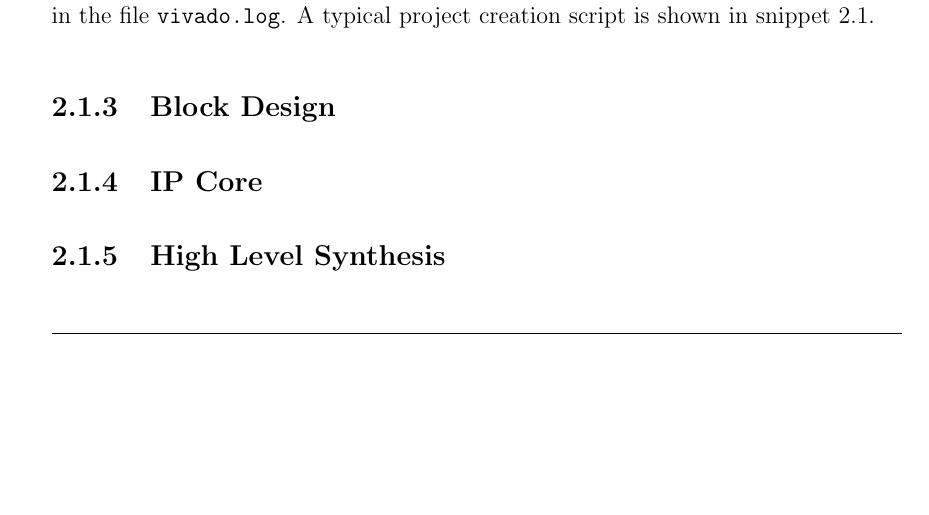
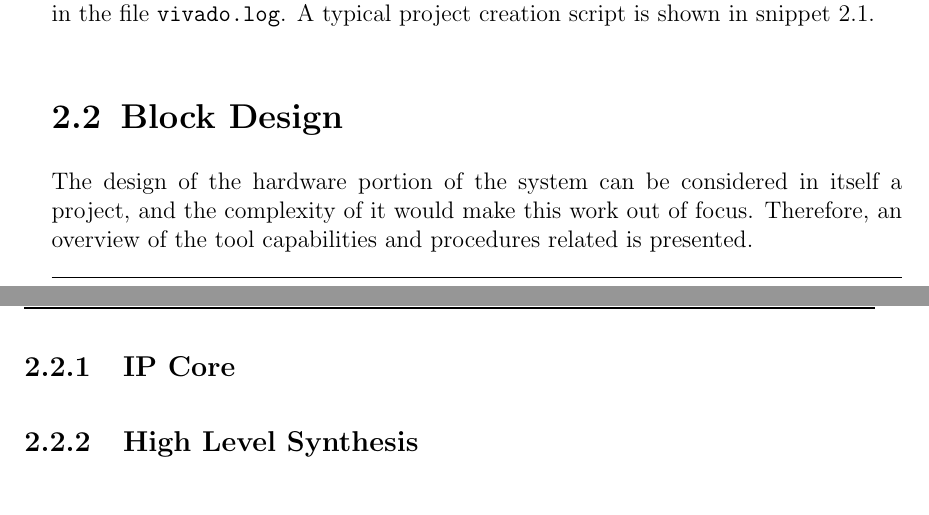
Before and after one commit to JavierReyes945/stnemucod, a LaTeX thesis (rp/rp-doc/main.tex, which reads rp/rp-doc/chapters/chapter2.tex): part of page 18 of 30 before the commit and two parts of pages 18 and 19 of 31 after it, the two joined at a grey line, cut so that both start at the same text, the shorter picture padded with empty space. Compiled offline with pdfLaTeX.

Commit message:
Update content and references

```diff
--- a/rp/rp-doc/chapters/chapter2.tex
+++ b/rp/rp-doc/chapters/chapter2.tex
@@ -135,7 +135,11 @@ script is shown in snippet \ref{tcl-script}.
 	#start_gui
 \end{lstlisting}
 
-\subsection{Block Design}
+\section{Block Design}
+
+The design of the hardware portion of the system can be considered in itself a project, and the complexity of it would make this work out of focus. Therefore, an overview of the tool capabilities and procedures related is presented.
+
+
 
 % TODO: Complete chapter
 
```
Also changed, not shown: rp/rp-ref.bib (+7 -0 lines).
